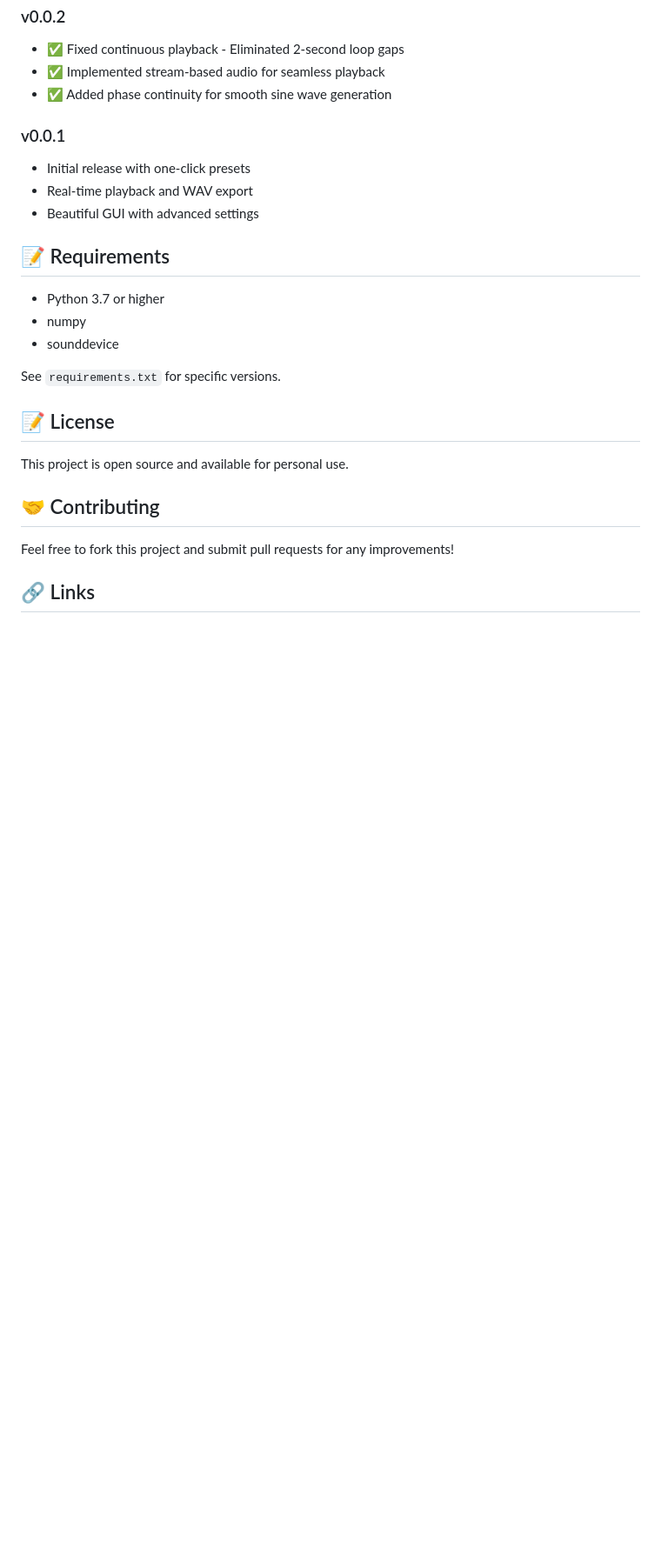
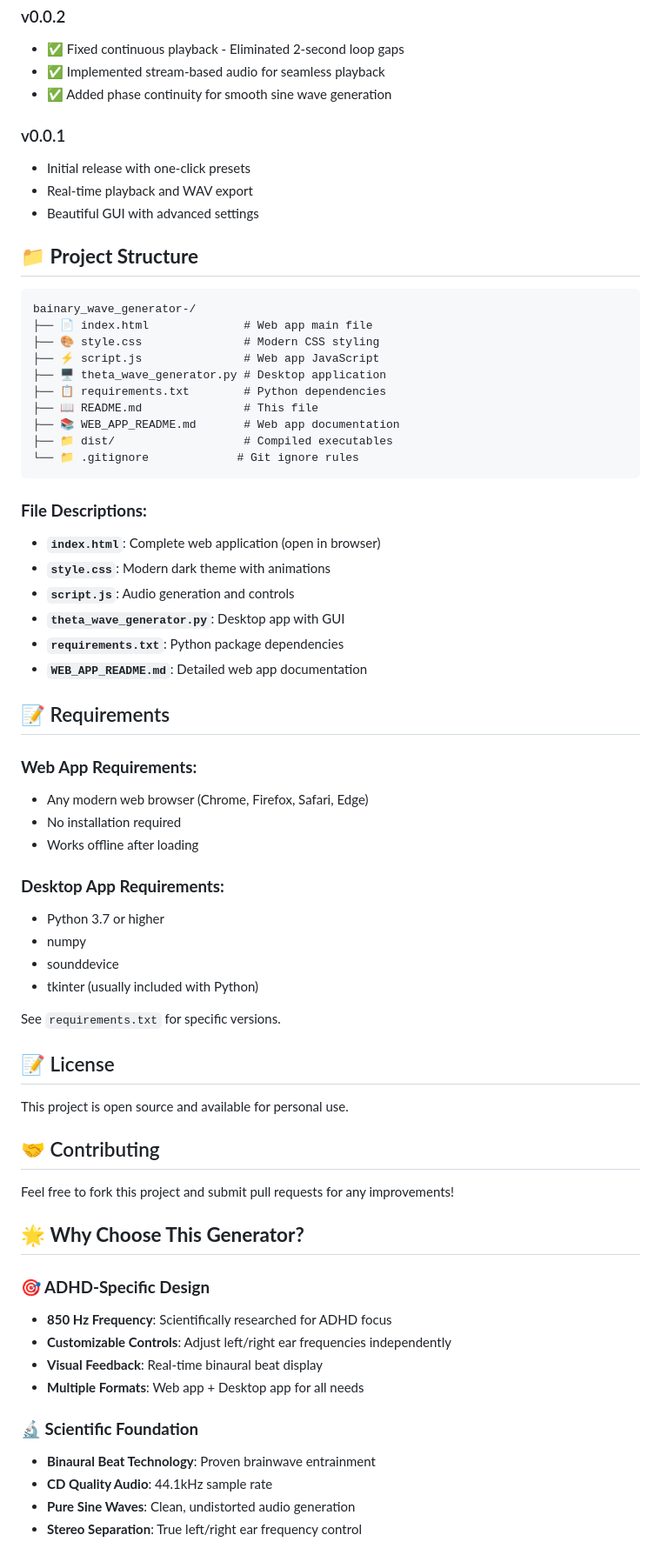
Before and after one commit to mkshaonexe/bainary_wave_generator-, a Markdown page: README.md, the part around the change printed below. Shown: that part at 87% size. GitHub-like rendering; blank space fills up the shorter version.

````diff
--- a/README.md
+++ b/README.md
@@ -255,11 +255,41 @@ pip install -r requirements.txt
 - Real-time playback and WAV export
 - Beautiful GUI with advanced settings
 
+## 📁 **Project Structure**
+
+```
+bainary_wave_generator-/
+├── 📄 index.html              # Web app main file
+├── 🎨 style.css               # Modern CSS styling
+├── ⚡ script.js               # Web app JavaScript
+├── 🖥️ theta_wave_generator.py # Desktop application
+├── 📋 requirements.txt        # Python dependencies
+├── 📖 README.md               # This file
+├── 📚 WEB_APP_README.md       # Web app documentation
+├── 📁 dist/                   # Compiled executables
+└── 📁 .gitignore             # Git ignore rules
+```
+
+### **File Descriptions:**
+- **`index.html`**: Complete web application (open in browser)
+- **`style.css`**: Modern dark theme with animations
+- **`script.js`**: Audio generation and controls
+- **`theta_wave_generator.py`**: Desktop app with GUI
+- **`requirements.txt`**: Python package dependencies
+- **`WEB_APP_README.md`**: Detailed web app documentation
+
 ## 📝 Requirements
 
+### **Web App Requirements:**
+- Any modern web browser (Chrome, Firefox, Safari, Edge)
+- No installation required
+- Works offline after loading
+
+### **Desktop App Requirements:**
 - Python 3.7 or higher
 - numpy
 - sounddevice
+- tkinter (usually included with Python)
 
 See `requirements.txt` for specific versions.
 
@@ -271,4 +301,17 @@ This project is open source and available for personal use.
 
 Feel free to fork this project and submit pull requests for any improvements!
 
-## 🔗 Links
+## 🌟 **Why Choose This Generator?**
+
+### **🎯 ADHD-Specific Design**
+- **850 Hz Frequency**: Scientifically researched for ADHD focus
+- **Customizable Controls**: Adjust left/right ear frequencies independently
+- **Visual Feedback**: Real-time binaural beat display
+- **Multiple Formats**: Web app + Desktop app for all needs
+
+### **🔬 Scientific Foundation**
+- **Binaural Beat Technology**: Proven brainwave entrainment
+- **CD Quality Audio**: 44.1kHz sample rate
+- **Pure Sine Waves**: Clean, undistorted audio generation
+- **Stereo Separation**: True left/right ear frequency control
+
````
Also changed, not shown: other parts of README.md (+104 -1 lines).
